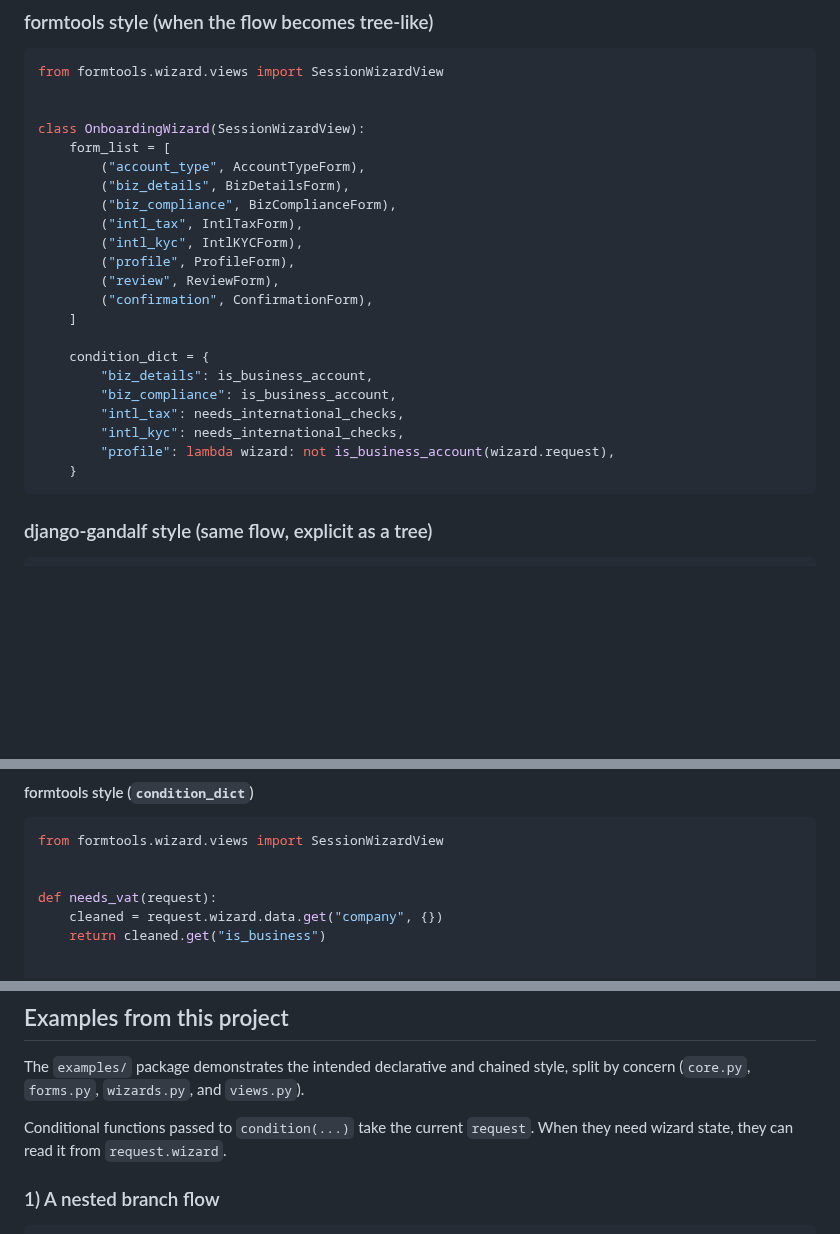
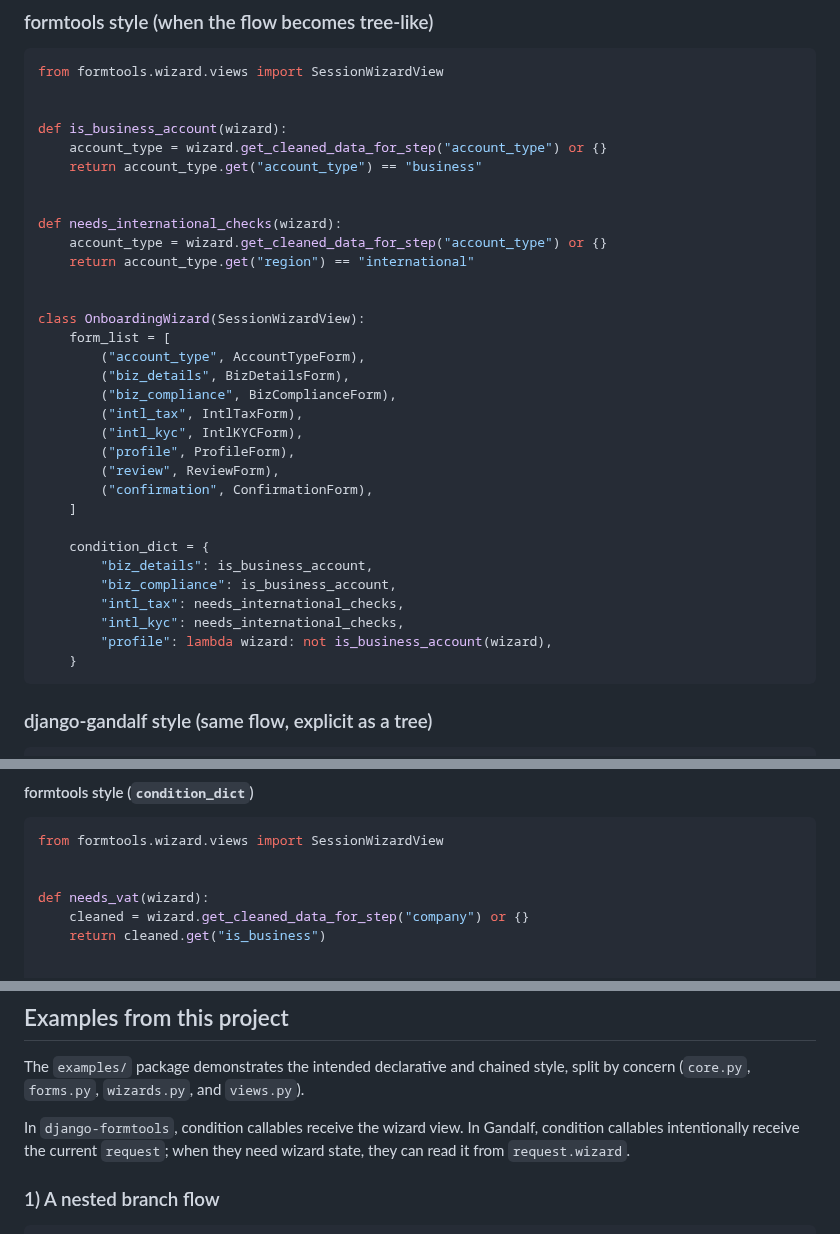
Before and after one commit to kevincarrogan/django-gandalf, a Markdown page: README.md, 3 parts joined by grey strips. GitHub-like rendering; blank space fills up the shorter version.

Commit message:
Clarify wizard condition callback patterns

````diff
--- a/README.md
+++ b/README.md
@@ -22,6 +22,16 @@ Here is the same branching onboarding idea in both styles.
 from formtools.wizard.views import SessionWizardView
 
 
+def is_business_account(wizard):
+    account_type = wizard.get_cleaned_data_for_step("account_type") or {}
+    return account_type.get("account_type") == "business"
+
+
+def needs_international_checks(wizard):
+    account_type = wizard.get_cleaned_data_for_step("account_type") or {}
+    return account_type.get("region") == "international"
+
+
 class OnboardingWizard(SessionWizardView):
     form_list = [
         ("account_type", AccountTypeForm),
@@ -39,7 +49,7 @@ class OnboardingWizard(SessionWizardView):
         "biz_compliance": is_business_account,
         "intl_tax": needs_international_checks,
         "intl_kyc": needs_international_checks,
-        "profile": lambda wizard: not is_business_account(wizard.request),
+        "profile": lambda wizard: not is_business_account(wizard),
     }
 ```
 
@@ -178,8 +188,8 @@ What improves here:
 from formtools.wizard.views import SessionWizardView
 
 
-def needs_vat(request):
-    cleaned = request.wizard.data.get("company", {})
+def needs_vat(wizard):
+    cleaned = wizard.get_cleaned_data_for_step("company") or {}
     return cleaned.get("is_business")
 
 
@@ -261,7 +271,7 @@ What improves here:
 
 The `examples/` package demonstrates the intended declarative and chained style, split by concern (`core.py`, `forms.py`, `wizards.py`, and `views.py`).
 
-Conditional functions passed to `condition(...)` take the current `request`. When they need wizard state, they can read it from `request.wizard`.
+In `django-formtools`, condition callables receive the wizard view. In Gandalf, condition callables intentionally receive the current `request`; when they need wizard state, they can read it from `request.wizard`.
 
 ### 1) A nested branch flow
 
````
